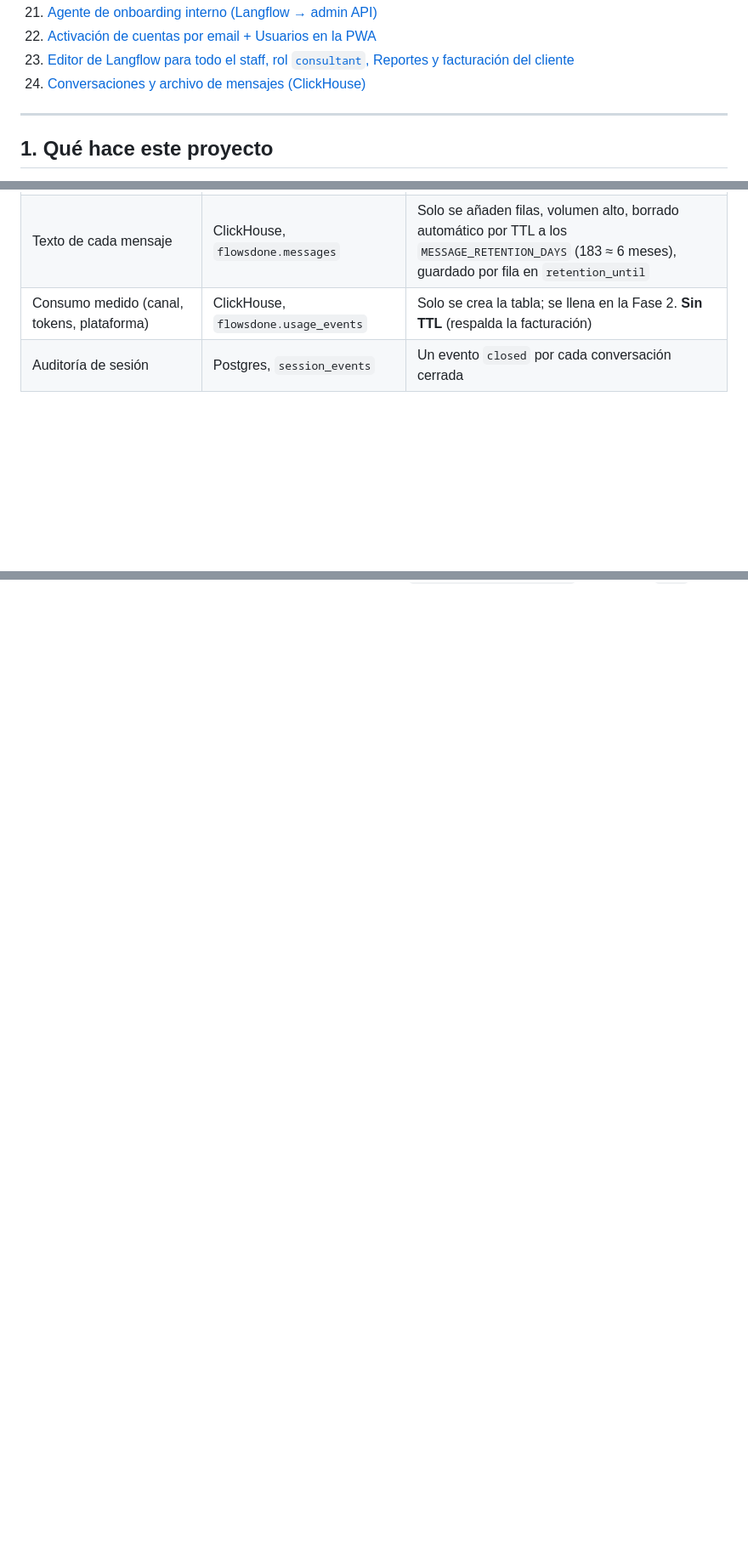
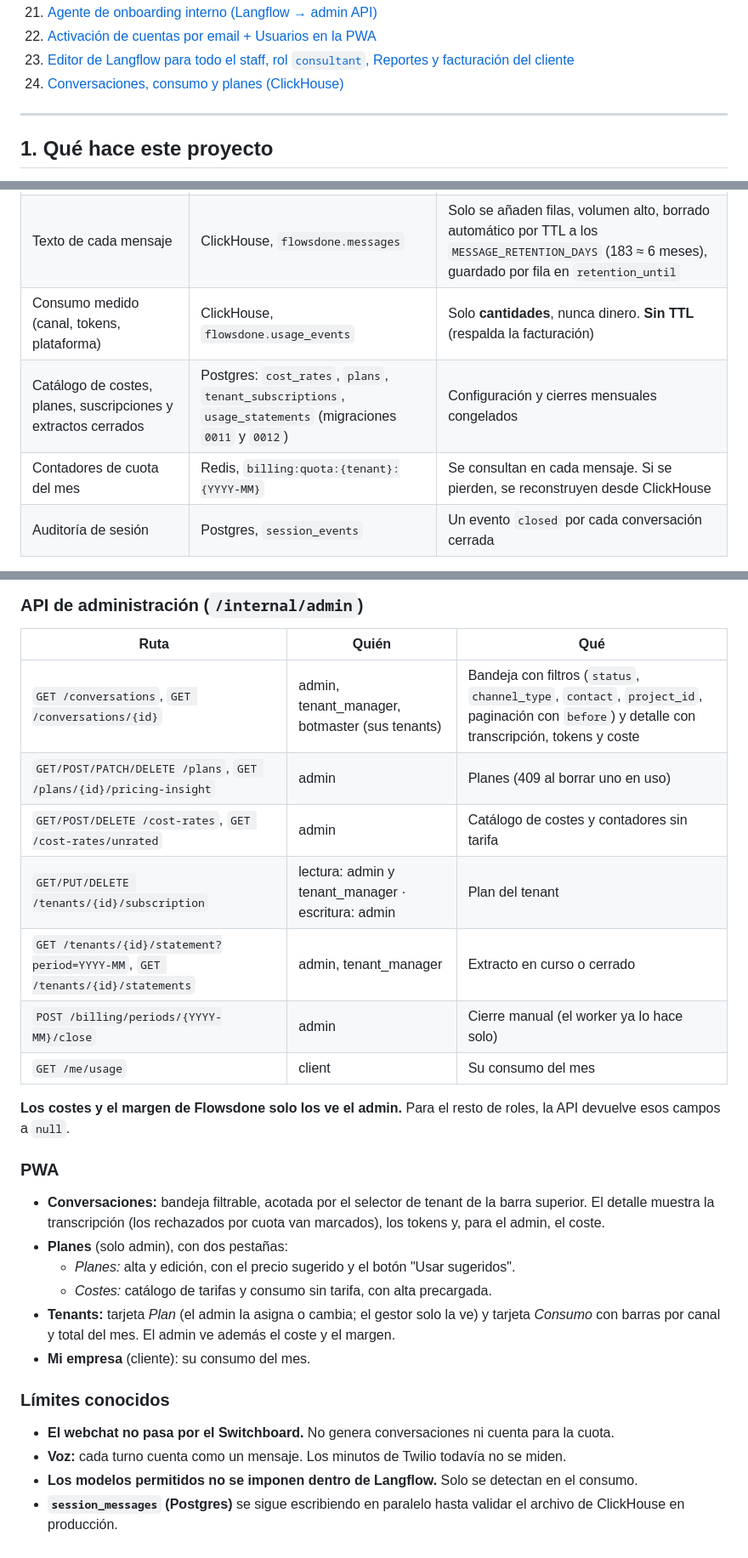
Before and after one commit to rzavarce/Flowsdone_Ecosystem, a Markdown page: README.md, 3 parts joined by grey strips. Shown at 85% size. GitHub-like rendering; blank space fills up the shorter version.

```diff
--- a/README.md
+++ b/README.md
@@ -29,7 +29,7 @@ Gateway de mensajería multicanal (webchat, WhatsApp) con arquitectura hexagonal
 21. [Agente de onboarding interno (Langflow → admin API)](#21-agente-de-onboarding-interno-langflow--admin-api)
 22. [Activación de cuentas por email + Usuarios en la PWA](#22-activación-de-cuentas-por-email--usuarios-en-la-pwa)
 23. [Editor de Langflow para todo el staff, rol `consultant`, Reportes y facturación del cliente](#23-editor-de-langflow-para-todo-el-staff-rol-consultant-reportes-y-facturación-del-cliente)
-24. [Conversaciones y archivo de mensajes (ClickHouse)](#24-conversaciones-y-archivo-de-mensajes-clickhouse)
+24. [Conversaciones, consumo y planes (ClickHouse)](#24-conversaciones-consumo-y-planes-clickhouse)
 
 ---
 
@@ -1341,7 +1341,9 @@ El id de la Conversation viaja en el envelope como `meta.llm_session_id`, y `Exe
 |---|---|---|
 | Estado de cada conversación (abierta/cerrada, contadores, fechas) | Postgres, tabla `conversations` (migración `0010`) | Datos que cambian y que la bandeja de entrada consulta. Una sola conversación abierta por sesión (índice único parcial) |
 | Texto de cada mensaje | ClickHouse, `flowsdone.messages` | Solo se añaden filas, volumen alto, borrado automático por TTL a los `MESSAGE_RETENTION_DAYS` (183 ≈ 6 meses), guardado por fila en `retention_until` |
-| Consumo medido (canal, tokens, plataforma) | ClickHouse, `flowsdone.usage_events` | Solo se crea la tabla; se llena en la Fase 2. **Sin TTL** (respalda la facturación) |
+| Consumo medido (canal, tokens, plataforma) | ClickHouse, `flowsdone.usage_events` | Solo **cantidades**, nunca dinero. **Sin TTL** (respalda la facturación) |
+| Catálogo de costes, planes, suscripciones y extractos cerrados | Postgres: `cost_rates`, `plans`, `tenant_subscriptions`, `usage_statements` (migraciones `0011` y `0012`) | Configuración y cierres mensuales congelados |
+| Contadores de cuota del mes | Redis, `billing:quota:{tenant}:{YYYY-MM}` | Se consultan en cada mensaje. Si se pierden, se reconstruyen desde ClickHouse |
 | Auditoría de sesión | Postgres, `session_events` | Un evento `closed` por cada conversación cerrada |
 
 `session_messages` (Postgres) se sigue escribiendo en paralelo por ahora. Se retira cuando el archivo de ClickHouse esté validado en producción.
@@ -1376,0 +1414,29 @@ HandleOutboundResponse.deliver ──┘        │
+### API de administración (`/internal/admin`)
+
+| Ruta | Quién | Qué |
+|---|---|---|
+| `GET /conversations`, `GET /conversations/{id}` | admin, tenant_manager, botmaster (sus tenants) | Bandeja con filtros (`status`, `channel_type`, `contact`, `project_id`, paginación con `before`) y detalle con transcripción, tokens y coste |
+| `GET/POST/PATCH/DELETE /plans`, `GET /plans/{id}/pricing-insight` | admin | Planes (409 al borrar uno en uso) |
+| `GET/POST/DELETE /cost-rates`, `GET /cost-rates/unrated` | admin | Catálogo de costes y contadores sin tarifa |
+| `GET/PUT/DELETE /tenants/{id}/subscription` | lectura: admin y tenant_manager · escritura: admin | Plan del tenant |
+| `GET /tenants/{id}/statement?period=YYYY-MM`, `GET /tenants/{id}/statements` | admin, tenant_manager | Extracto en curso o cerrado |
+| `POST /billing/periods/{YYYY-MM}/close` | admin | Cierre manual (el worker ya lo hace solo) |
+| `GET /me/usage` | client | Su consumo del mes |
+
+**Los costes y el margen de Flowsdone solo los ve el admin.** Para el resto de roles, la API devuelve esos campos a `null`.
+
+### PWA
+
+- **Conversaciones:** bandeja filtrable, acotada por el selector de tenant de la barra superior. El detalle muestra la transcripción (los rechazados por cuota van marcados), los tokens y, para el admin, el coste.
+- **Planes** (solo admin), con dos pestañas:
+  - *Planes:* alta y edición, con el precio sugerido y el botón "Usar sugeridos".
+  - *Costes:* catálogo de tarifas y consumo sin tarifa, con alta precargada.
+- **Tenants:** tarjeta *Plan* (el admin la asigna o cambia; el gestor solo la ve) y tarjeta *Consumo* con barras por canal y total del mes. El admin ve además el coste y el margen.
+- **Mi empresa** (cliente): su consumo del mes.
+
+### Límites conocidos
+
+- **El webchat no pasa por el Switchboard.** No genera conversaciones ni cuenta para la cuota.
+- **Voz:** cada turno cuenta como un mensaje. Los minutos de Twilio todavía no se miden.
+- **Los modelos permitidos no se imponen dentro de Langflow.** Solo se detectan en el consumo.
+- **`session_messages` (Postgres)** se sigue escribiendo en paralelo hasta validar el archivo de ClickHouse en producción.
```
Also changed, not shown: other parts of README.md (+36 -1 lines).
